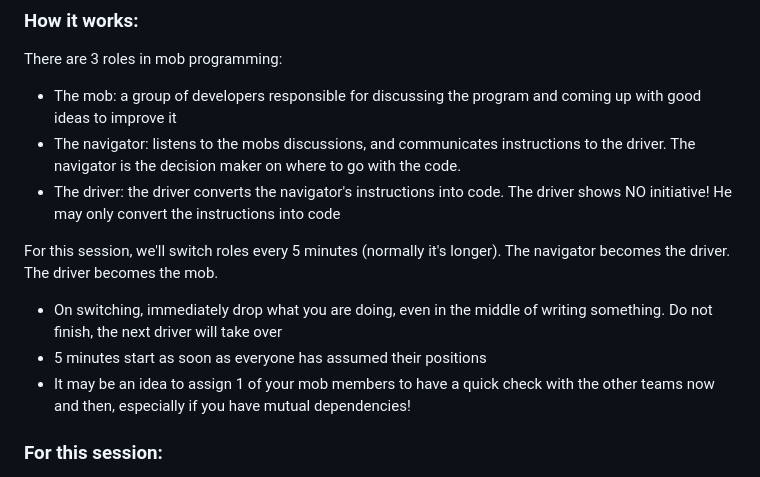
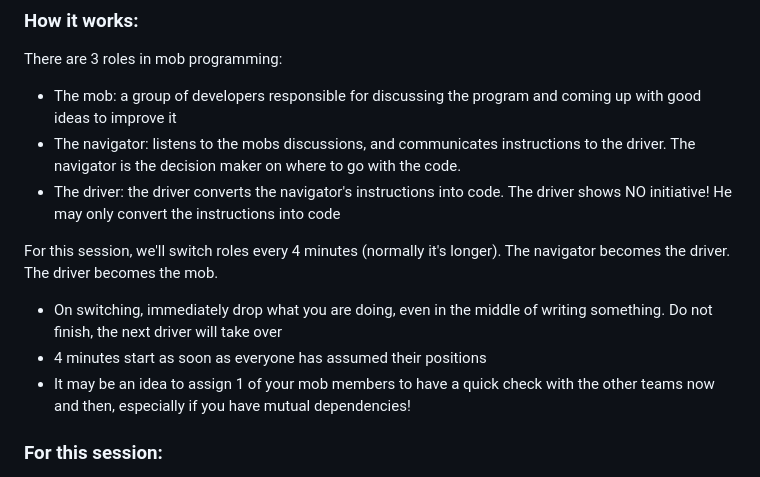
Before and after one commit to MrGigSolutions/workshop_enigma, a Markdown page: README.md, the part around the change. Rendered like a GitHub page.

```diff
--- a/README.md
+++ b/README.md
@@ -17,9 +17,9 @@ There are 3 roles in mob programming:
 - The navigator: listens to the mobs discussions, and communicates instructions to the driver. The navigator is the decision maker on where to go with the code.
 - The driver: the driver converts the navigator's instructions into code. The driver shows NO initiative! He may only convert the instructions into code
 
-For this session, we'll switch roles every 5 minutes (normally it's longer). The navigator becomes the driver. The driver becomes the mob.
+For this session, we'll switch roles every 4 minutes (normally it's longer). The navigator becomes the driver. The driver becomes the mob.
 - On switching, immediately drop what you are doing, even in the middle of writing something. Do not finish, the next driver will take over
-- 5 minutes start as soon as everyone has assumed their positions
+- 4 minutes start as soon as everyone has assumed their positions
 - It may be an idea to assign 1 of your mob members to have a quick check with the other
   teams now and then, especially if you have mutual dependencies!
 
```
Also changed, not shown: revolutionaries/README.md (+6 -5 lines), wire_warriors/README.md (+7 -14 lines).
